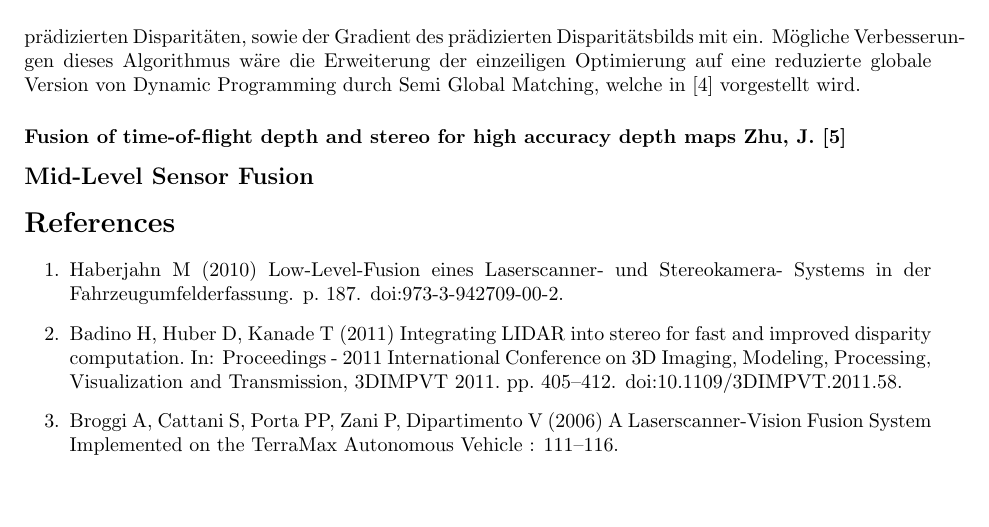
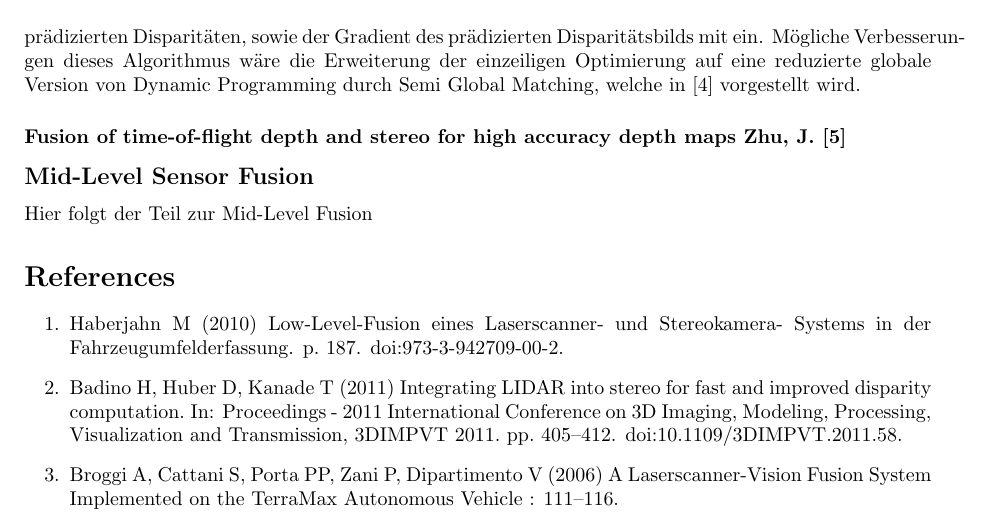
Before and after one commit to nischnei/tex_stota, a LaTeX document (stateoftheart.tex): part of page 3 of 3, cut so that both start at the same text, the shorter picture padded with empty space. Compiled offline with pdfLaTeX.

Commit message:
test changes

```diff
--- a/stateoftheart.tex
+++ b/stateoftheart.tex
@@ -138,6 +138,7 @@ Mögliche Verbesserungen dieses Algorithmus wäre die Erweiterung der einzeilige
 
 \subsection*{Mid-Level Sensor Fusion}
 
+Hier folgt der Teil zur Mid-Level Fusion
 % You may title this section "Methods" or "Models".
 % "Models" is not a valid title for PLoS ONE authors. However, PLoS ONE
 % authors may use "Analysis"
```
